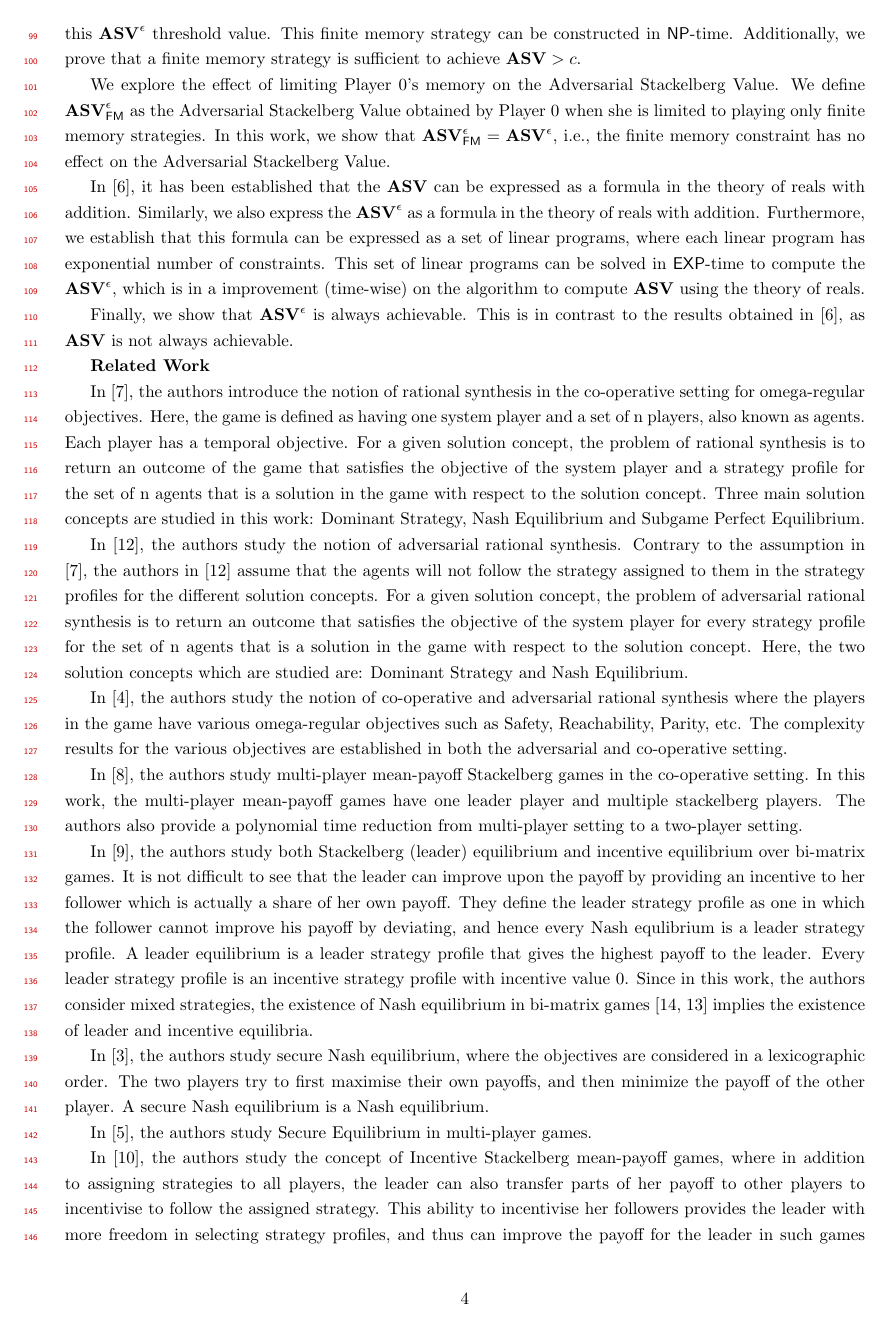
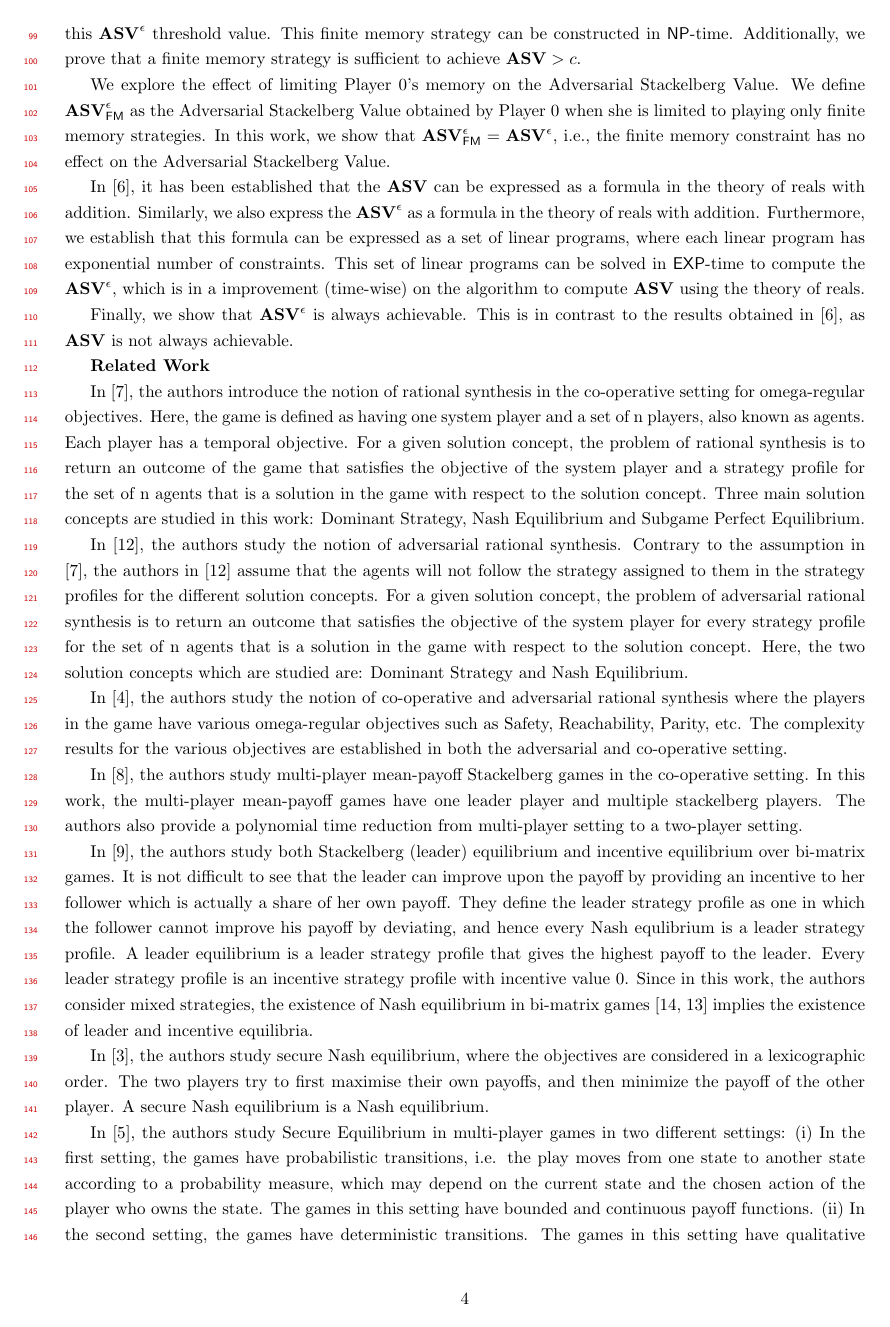
Before and after one commit to mrudu/FixedEpsilonStackelbergGames, a LaTeX document (main.tex, which reads Introduction.tex): page 4 of 29 before the commit and page 4 of 30 after it. Compiled offline with pdfLaTeX.

Commit message:
Some intermediate changes to introduction

```diff
--- a/Introduction.tex
+++ b/Introduction.tex
@@ -145,7 +145,11 @@ In \cite{GS18}, the authors study both Stackelberg (leader) equilibrium and ince
 
 In \cite{CHJ06}, the authors study secure Nash equilibrium, where the objectives are considered in a lexicographic order. The two players try to first maximise their own payoffs, and then minimize the payoff of the other player. A secure Nash equilibrium is a Nash equilibrium.
 
-In \cite{PFKSV14}, the authors study Secure Equilibrium in multi-player games.
+In \cite{PFKSV14}, the authors study Secure Equilibrium in multi-player games in two different settings:
+\begin{inparaenum}[(i)]
+    \item In the first setting, the games have probabilistic transitions, i.e. the play moves from one state to another state according to a probability measure, which may depend on the current state and the chosen action of the player who owns the state. The games in this setting have bounded and continuous payoff functions.
+    \item In the second setting, the games have deterministic transitions. The games in this setting have qualitative Borel payoff functions.
+\end{inparaenum}
 
 In \cite{GSTDP16}, the authors study the concept of Incentive Stackelberg mean-payoff games, where in addition to assigning strategies to all players, the leader can also transfer parts of her payoff to other players to incentivise to follow the assigned strategy. This ability to incentivise her followers provides the leader with more freedom in selecting strategy profiles, and thus can improve the payoff for the leader in such games even when comparison with Stackelberg Equilibrium.
 
```
